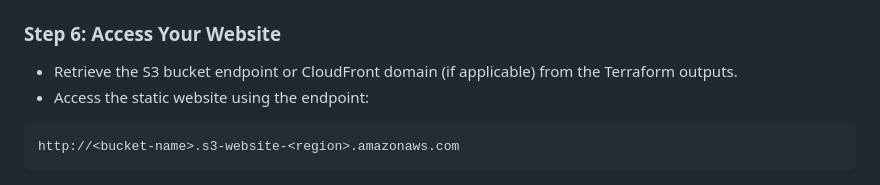
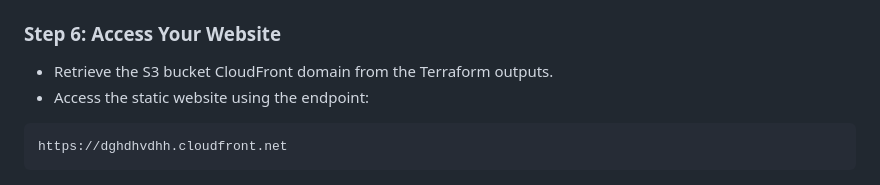
Before and after one commit to Otumiky/static-website, a Markdown page: README.md, the part around the change. GitHub-like rendering.

````diff
--- a/README.md
+++ b/README.md
@@ -82,10 +82,10 @@ terraform apply
 Ensure your static files are located in the directory specified by `var.source_directory`. Terraform will automatically upload them to the S3 bucket during `apply`.
 
 ### Step 6: Access Your Website
-- Retrieve the S3 bucket endpoint or CloudFront domain (if applicable) from the Terraform outputs.
+- Retrieve the S3 bucket  CloudFront domain from the Terraform outputs.
 - Access the static website using the endpoint:
 ```
-http://<bucket-name>.s3-website-<region>.amazonaws.com
+https://dghdhvdhh.cloudfront.net
 ```
 ![Alt text](https://github.com/Otumiky/static-website/blob/main/cdnwb.png)
 
````
